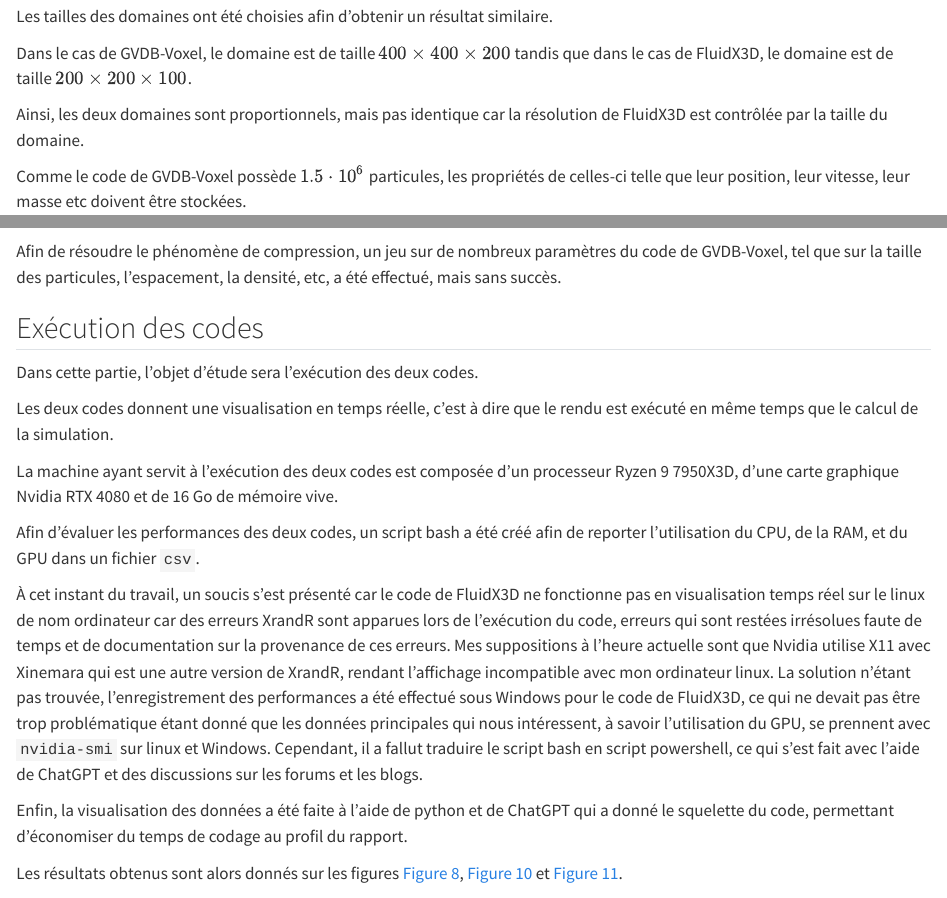
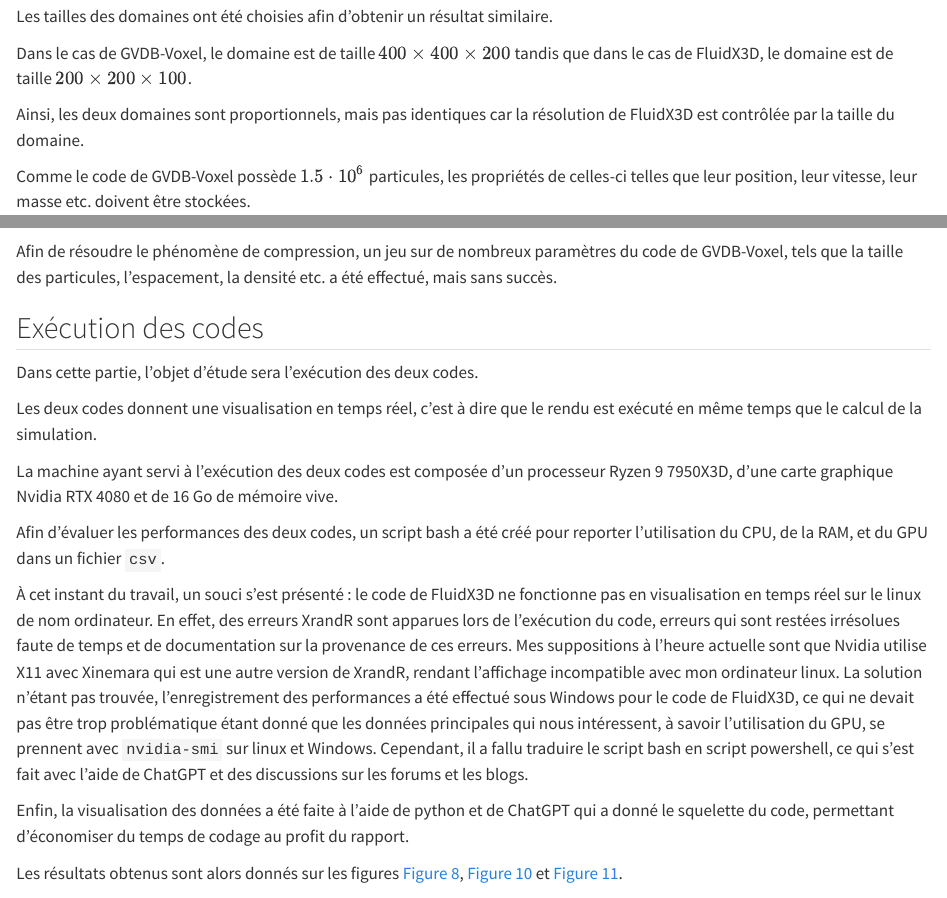
Before and after one commit to Arkanthara/bachelor, a Quarto document (rapport/chapitres/comparaison_2.qmd): the page in a window 1100 px wide, from 8770 px down, and a second part further down, joined at a grey line. Rendered offline with R 4.5, knitr and Pandoc in place of Quarto, with nearby package versions; some code elsewhere in the file could not run offline; long lines of code are wrapped.

Commit message:
Correction comparison 2 finished

```diff
--- a/rapport/chapitres/comparaison_2.qmd
+++ b/rapport/chapitres/comparaison_2.qmd
@@ -103,7 +103,7 @@
 
 Dans le cas de GVDB-Voxel, le domaine est de taille $400 \times 400 \times 200$ tandis que dans le cas de FluidX3D, le domaine est de taille $200 \times 200 \times 100$.
 
-Ainsi, les deux domaines sont proportionnels, mais pas identique car la résolution de FluidX3D est contrôlée par la taille du domaine.
+Ainsi, les deux domaines sont proportionnels, mais pas identiques car la résolution de FluidX3D est contrôlée par la taille du domaine.
 
-Comme le code de GVDB-Voxel possède $1.5 \cdot 10^6$ particules, les propriétés de celles-ci telle que leur position, leur vitesse, leur masse etc doivent être stockées.
+Comme le code de GVDB-Voxel possède $1.5 \cdot 10^6$ particules, les propriétés de celles-ci telles que leur position, leur vitesse, leur masse etc. doivent être stockées.
 
@@ -144,25 +144,24 @@
 Phénomène de compression dans GVDB
 :::
 
-Afin de résoudre le phénomène de compression, un jeu sur de nombreux paramètres du code de GVDB-Voxel, tel que sur la taille des particules, l'espacement, la densité, etc, a été effectué, mais sans succès.
+Afin de résoudre le phénomène de compression, un jeu sur de nombreux paramètres du code de GVDB-Voxel, tels que la taille des particules, l'espacement, la densité etc. a été effectué, mais sans succès.
 
 ## Exécution des codes {#sec-comparaison}
 
 Dans cette partie, l'objet d'étude sera l'exécution des deux codes.
 
-Les deux codes donnent une visualisation en temps réelle, c'est à dire que le rendu est exécuté en même temps que le calcul de la simulation.
+Les deux codes donnent une visualisation en temps réel, c'est à dire que le rendu est exécuté en même temps que le calcul de la simulation.
 
-La machine ayant servit à l'exécution des deux codes est composée d'un processeur Ryzen 9 7950X3D, d'une carte graphique Nvidia RTX 4080 et de 16 Go de mémoire vive.
+La machine ayant servi à l'exécution des deux codes est composée d'un processeur Ryzen 9 7950X3D, d'une carte graphique Nvidia RTX 4080 et de 16 Go de mémoire vive.
 
-Afin d'évaluer les performances des deux codes, un script bash a été créé afin de reporter l'utilisation du CPU, de la RAM, et du GPU dans un fichier `csv`.
+Afin d'évaluer les performances des deux codes, un script bash a été créé pour reporter l'utilisation du CPU, de la RAM, et du GPU dans un fichier `csv`.
 
-À cet instant du travail, un soucis s'est présenté car le code de FluidX3D ne fonctionne pas en visualisation temps réel sur le linux de nom ordinateur car des erreurs XrandR sont apparues lors de l'exécution du code, erreurs qui sont restées irrésolues faute de temps et de documentation sur la provenance de ces erreurs.
+À cet instant du travail, un souci s'est présenté : le code de FluidX3D ne fonctionne pas en visualisation en temps réel sur le linux de nom ordinateur. En effet, des erreurs XrandR sont apparues lors de l'exécution du code, erreurs qui sont restées irrésolues faute de temps et de documentation sur la provenance de ces erreurs.
 Mes suppositions à l'heure actuelle sont que Nvidia utilise X11 avec Xinemara qui est une autre version de XrandR, rendant l'affichage incompatible avec mon ordinateur linux.
-La solution n'étant pas trouvée, l'enregistrement des performances a été effectué sous Windows pour le code de FluidX3D,
-ce qui ne devait pas être trop problématique étant donné que les données principales qui nous intéressent, à savoir l'utilisation du GPU, se prennent avec `nvidia-smi` sur linux et Windows.
-Cependant, il a fallut traduire le script bash en script powershell, ce qui s'est fait avec l'aide de ChatGPT et des discussions sur les forums et les blogs.
+La solution n'étant pas trouvée, l'enregistrement des performances a été effectué sous Windows pour le code de FluidX3D, ce qui ne devait pas être trop problématique étant donné que les données principales qui nous intéressent, à savoir l'utilisation du GPU, se prennent avec `nvidia-smi` sur linux et Windows.
+Cependant, il a fallu traduire le script bash en script powershell, ce qui s'est fait avec l'aide de ChatGPT et des discussions sur les forums et les blogs.
 
-Enfin, la visualisation des données a été faite à l'aide de python et de ChatGPT qui a donné le squelette du code, permettant d'économiser du temps de codage au profil du rapport.
+Enfin, la visualisation des données a été faite à l'aide de python et de ChatGPT qui a donné le squelette du code, permettant d'économiser du temps de codage au profit du rapport.
 
 Les résultats obtenus sont alors donnés sur les figures [-@fig-g1], [-@fig-1] et [-@fig-raytracing].
 
```
Also changed, not shown: rapport/chapitres/comparaison_2.qmd (24 more changed lines).
